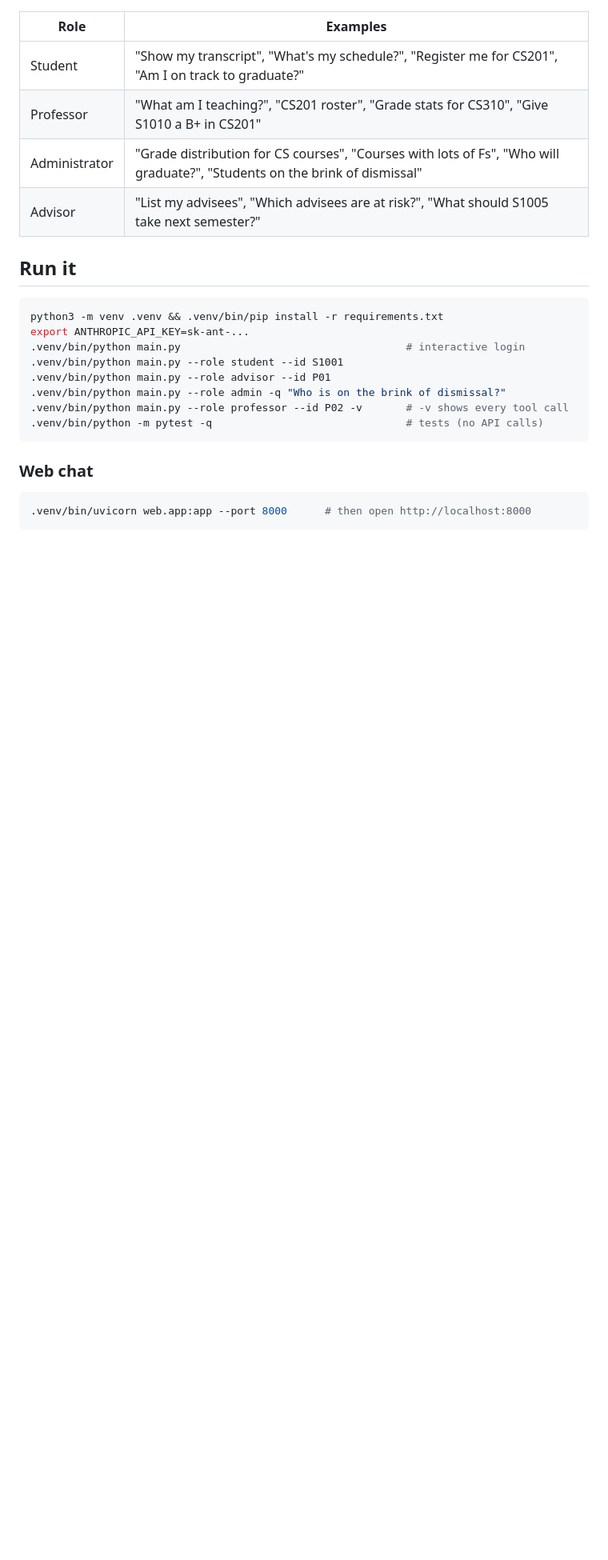
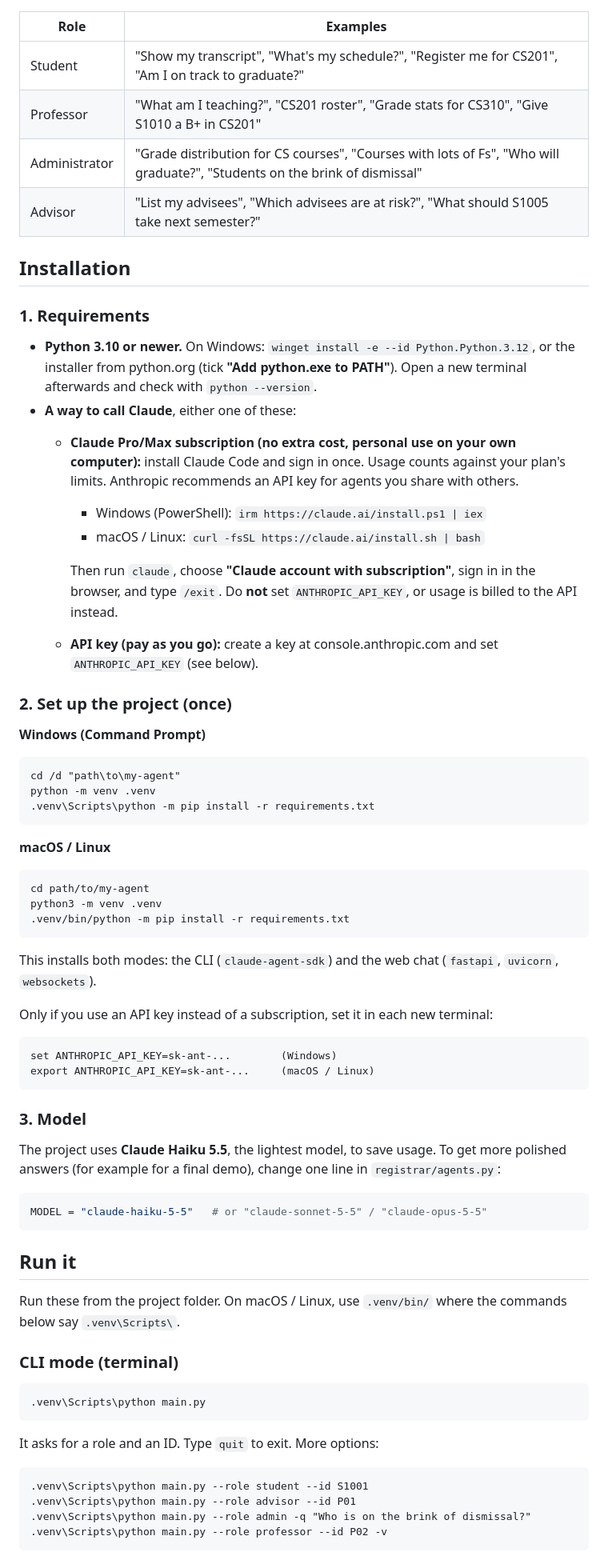
Before and after one commit to mwahabk/Agentic-AI-Registrar-Office, a Markdown page: README.md, the part around one of its changes. Shown at 80% size. Rendered like a GitHub page; blank space fills up the shorter version.

Commit message:
readme installation updated

````diff
--- a/README.md
+++ b/README.md
@@ -39,22 +39,70 @@ SQLite: Students · Grades · Schedule · Courses · Professors
 | Administrator | "Grade distribution for CS courses", "Courses with lots of Fs", "Who will graduate?", "Students on the brink of dismissal" |
 | Advisor | "List my advisees", "Which advisees are at risk?", "What should S1005 take next semester?" |
 
+## Installation
+
+### 1. Requirements
+
+* **Python 3.10 or newer.** On Windows: `winget install -e --id Python.Python.3.12`, or the installer from python.org (tick **"Add python.exe to PATH"**). Open a new terminal afterwards and check with `python --version`.
+* **A way to call Claude**, either one of these:
+  - **Claude Pro/Max subscription (no extra cost, personal use on your own computer):** install Claude Code and sign in once. Usage counts against your plan's limits. Anthropic recommends an API key for agents you share with others.
+    - Windows (PowerShell): `irm https://claude.ai/install.ps1 | iex`
+    - macOS / Linux: `curl -fsSL https://claude.ai/install.sh | bash`
+
+    Then run `claude`, choose **"Claude account with subscription"**, sign in in the browser, and type `/exit`. Do **not** set `ANTHROPIC_API_KEY`, or usage is billed to the API instead.
+  - **API key (pay as you go):** create a key at console.anthropic.com and set `ANTHROPIC_API_KEY` (see below).
+
+### 2. Set up the project (once)
+
+**Windows (Command Prompt)**
+
+```bat
+cd /d "path\to\my-agent"
+python -m venv .venv
+.venv\Scripts\python -m pip install -r requirements.txt
+```
+
+**macOS / Linux**
+
+```bash
+cd path/to/my-agent
+python3 -m venv .venv
+.venv/bin/python -m pip install -r requirements.txt
+```
+
+This installs both modes: the CLI (`claude-agent-sdk`) and the web chat (`fastapi`, `uvicorn`, `websockets`).
+
+Only if you use an API key instead of a subscription, set it in each new terminal:
+
+```bat
+set ANTHROPIC_API_KEY=sk-ant-...        (Windows)
+export ANTHROPIC_API_KEY=sk-ant-...     (macOS / Linux)
+```
+
+### 3. Model
+
+The project uses **Claude Haiku 5.5**, the lightest model, to save usage. To get more polished answers (for example for a final demo), change one line in `registrar/agents.py`:
+
+```python
+MODEL = "claude-haiku-5-5"   # or "claude-sonnet-5-5" / "claude-opus-5-5"
+```
+
 ## Run it
 
-```bash
-python3 -m venv .venv && .venv/bin/pip install -r requirements.txt
-export ANTHROPIC_API_KEY=sk-ant-...
-.venv/bin/python main.py                                    # interactive login
-.venv/bin/python main.py --role student --id S1001
-.venv/bin/python main.py --role advisor --id P01
-.venv/bin/python main.py --role admin -q "Who is on the brink of dismissal?"
-.venv/bin/python main.py --role professor --id P02 -v       # -v shows every tool call
-.venv/bin/python -m pytest -q                               # tests (no API calls)
+Run these from the project folder. On macOS / Linux, use `.venv/bin/` where the commands below say `.venv\Scripts\`.
+
+### CLI mode (terminal)
+
+```bat
+.venv\Scripts\python main.py
 ```
 
-### Web chat
+It asks for a role and an ID. Type `quit` to exit. More options:
 
-```bash
-.venv/bin/uvicorn web.app:app --port 8000      # then open http://localhost:8000
+```bat
+.venv\Scripts\python main.py --role student --id S1001
+.venv\Scripts\python main.py --role advisor --id P01
+.venv\Scripts\python main.py --role admin -q "Who is on the brink of dismissal?"
+.venv\Scripts\python main.py --role professor --id P02 -v
 ```
 
````
Also changed, not shown: other parts of README.md (+35 -1 lines).
